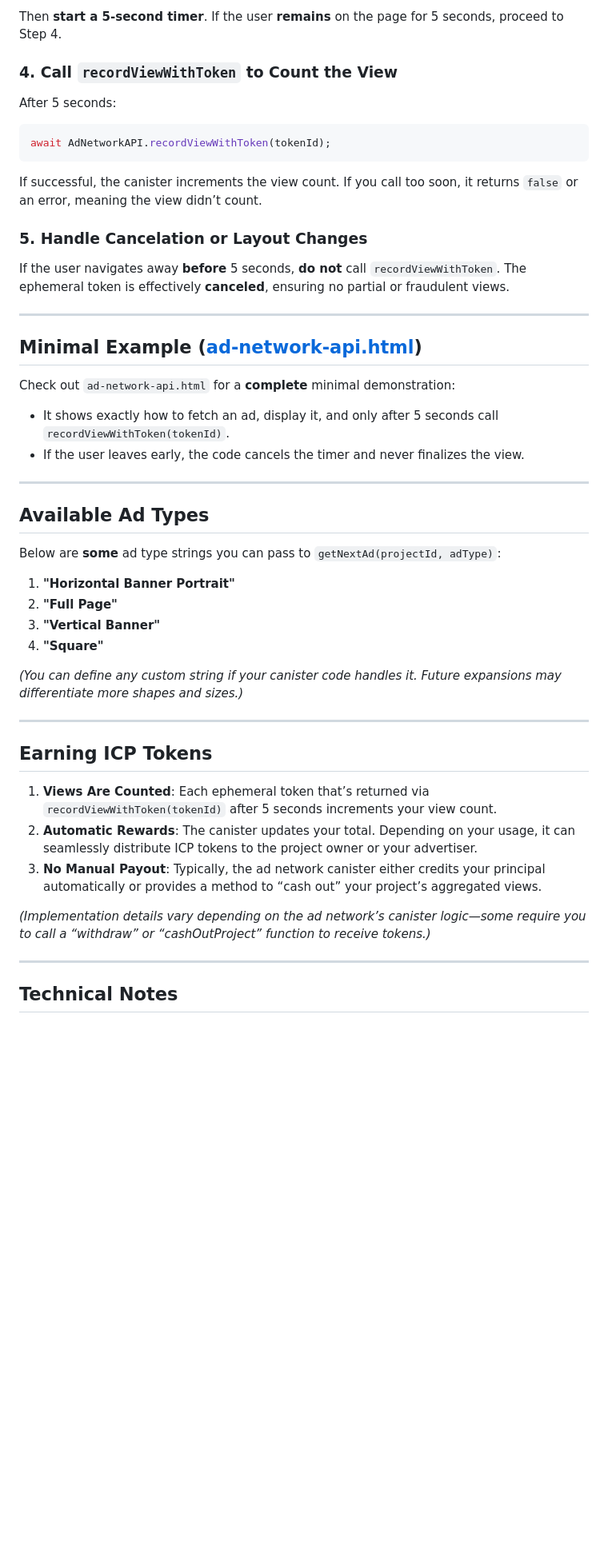
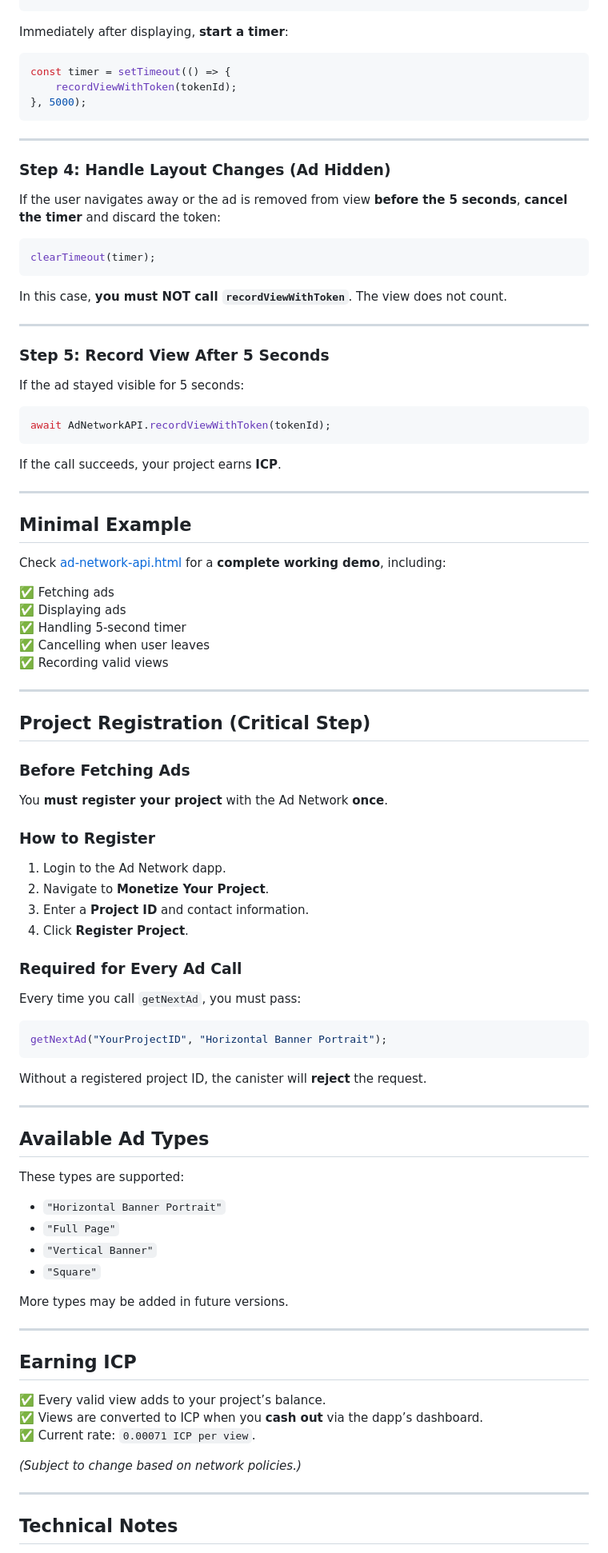
Before and after one commit to dickhery/Ad-Network-API, a Markdown page: README.md, the part around one of its changes. Shown at 80% size. Drawn GitHub-style; blank space fills up the shorter version.

````diff
--- a/README.md
+++ b/README.md
@@ -131,49 +127,85 @@ adLink.href = adObject.clickUrl;
 ```
-Then **start a 5-second timer**. If the user **remains** on the page for 5 seconds, proceed to Step 4.
 
-### 4. Call `recordViewWithToken` to Count the View
+Immediately after displaying, **start a timer**:
+```js
+const timer = setTimeout(() => {
+    recordViewWithToken(tokenId);
+}, 5000);
+```
 
-After 5 seconds:
+---
+
+### Step 4: Handle Layout Changes (Ad Hidden)
+
+If the user navigates away or the ad is removed from view **before the 5 seconds**, **cancel the timer** and discard the token:
+```js
+clearTimeout(timer);
+```
+In this case, **you must NOT call `recordViewWithToken`**. The view does not count.
+
+---
+
+### Step 5: Record View After 5 Seconds
+If the ad stayed visible for 5 seconds:
 ```js
 await AdNetworkAPI.recordViewWithToken(tokenId);
 ```
-If successful, the canister increments the view count. If you call too soon, it returns `false` or an error, meaning the view didn’t count.
 
-### 5. Handle Cancelation or Layout Changes
-
-If the user navigates away **before** 5 seconds, **do not** call `recordViewWithToken`. The ephemeral token is effectively **canceled**, ensuring no partial or fraudulent views.
+If the call succeeds, your project earns **ICP**.
 
 ---
 
-## Minimal Example ([ad-network-api.html](./ad-network-api.html))
+## Minimal Example
 
-Check out `ad-network-api.html` for a **complete** minimal demonstration:
+Check [ad-network-api.html](./ad-network-api.html) for a **complete working demo**, including:
 
-- It shows exactly how to fetch an ad, display it, and only after 5 seconds call `recordViewWithToken(tokenId)`.
-- If the user leaves early, the code cancels the timer and never finalizes the view.
+✅ Fetching ads
+✅ Displaying ads
+✅ Handling 5-second timer
+✅ Cancelling when user leaves
+✅ Recording valid views
+
+---
+
+## Project Registration (Critical Step)
+
+### Before Fetching Ads
+You **must register your project** with the Ad Network **once**.
+
+### How to Register
+1. Login to the Ad Network dapp.
+2. Navigate to **Monetize Your Project**.
+3. Enter a **Project ID** and contact information.
+4. Click **Register Project**.
+
+### Required for Every Ad Call
+Every time you call `getNextAd`, you must pass:
+```js
+getNextAd("YourProjectID", "Horizontal Banner Portrait");
+```
+Without a registered project ID, the canister will **reject** the request.
 
 ---
 
 ## Available Ad Types
 
-Below are **some** ad type strings you can pass to `getNextAd(projectId, adType)`:
+These types are supported:
+- `"Horizontal Banner Portrait"`
+- `"Full Page"`
+- `"Vertical Banner"`
+- `"Square"`
 
-1. **"Horizontal Banner Portrait"**
-2. **"Full Page"**
-3. **"Vertical Banner"**
-4. **"Square"**
-
-*(You can define any custom string if your canister code handles it. Future expansions may differentiate more shapes and sizes.)*
+More types may be added in future versions.
 
 ---
 
-## Earning ICP Tokens
+## Earning ICP
 
-1. **Views Are Counted**: Each ephemeral token that’s returned via `recordViewWithToken(tokenId)` after 5 seconds increments your view count.
-2. **Automatic Rewards**: The canister updates your total. Depending on your usage, it can seamlessly distribute ICP tokens to the project owner or your advertiser.
-3. **No Manual Payout**: Typically, the ad network canister either credits your principal automatically or provides a method to “cash out” your project’s aggregated views.
+✅ Every valid view adds to your project’s balance.
+✅ Views are converted to ICP when you **cash out** via the dapp’s dashboard.
+✅ Current rate: `0.00071 ICP per view`.
 
-*(Implementation details vary depending on the ad network’s canister logic—some require you to call a “withdraw” or “cashOutProject” function to receive tokens.)*
+*(Subject to change based on network policies.)*
 
 ---
 
````
Also changed, not shown: other parts of README.md (+102 -76 lines).
